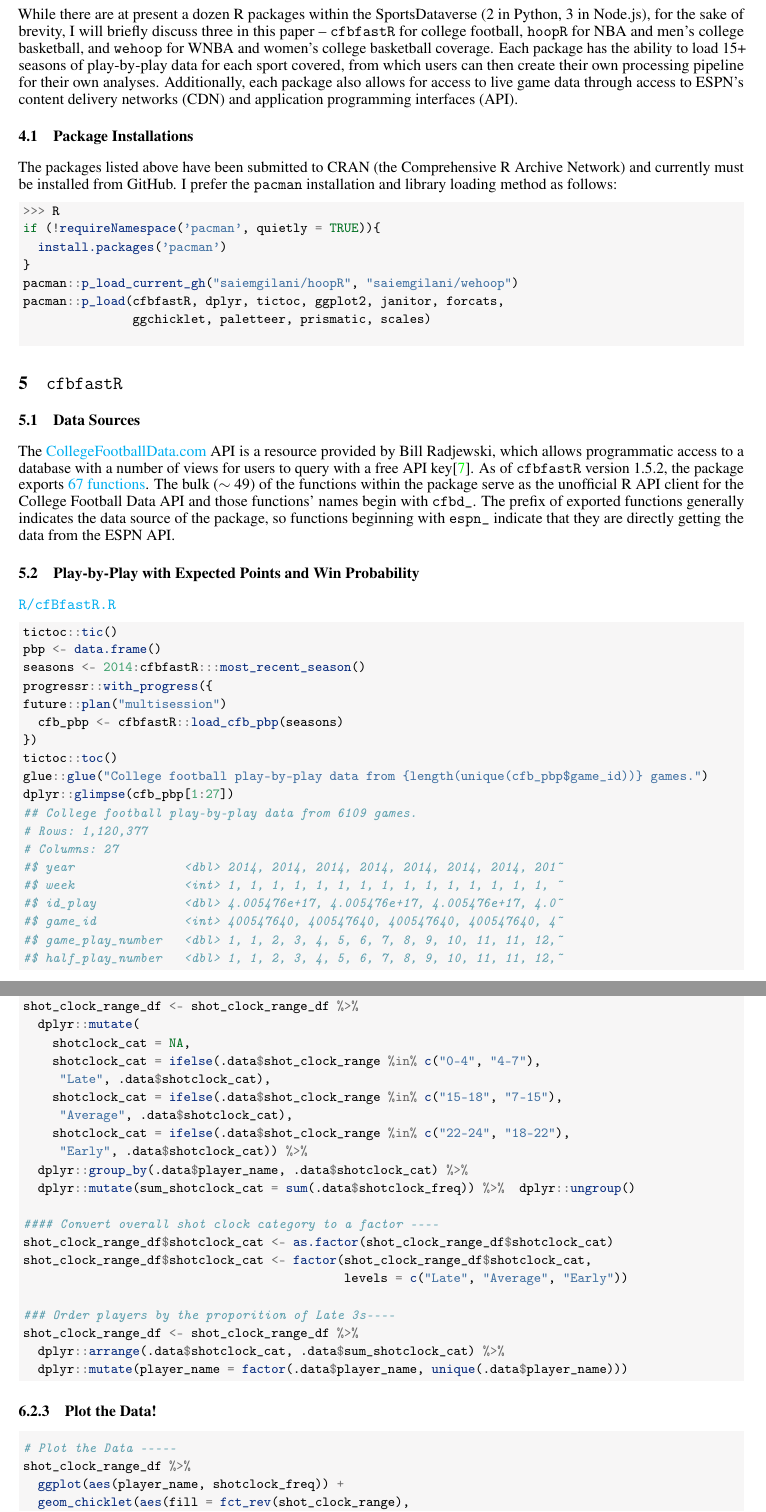
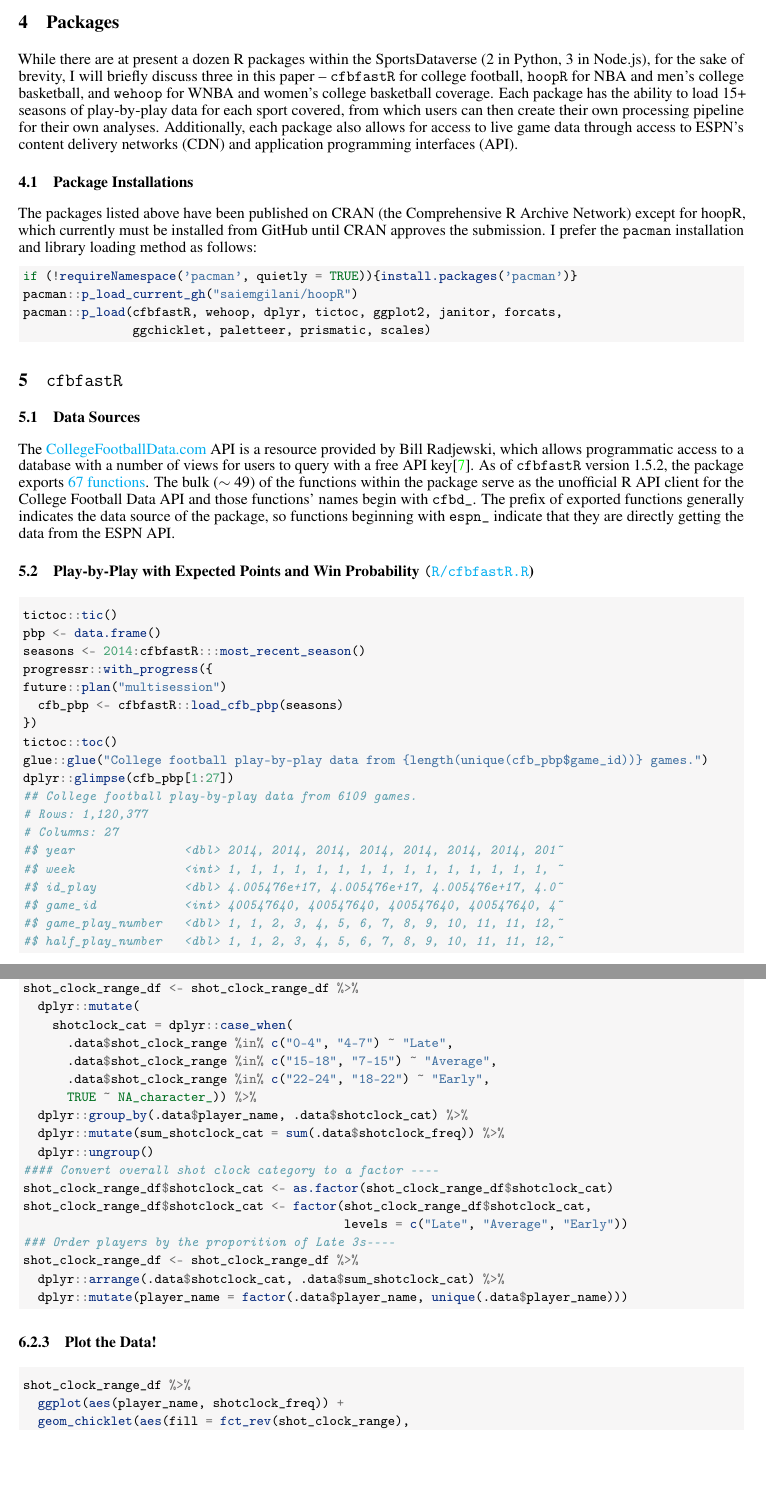
Before and after one commit to saiemgilani/The_SportsDataverse_Initiative, a LaTeX document (The_SportsDataverse_Initiative.tex, which reads arxiv.sty): two parts of pages 2 and 4 of 11, joined at a grey line, cut at the place of the change, the shorter picture padded with empty space. Compiled offline with pdfLaTeX.

Commit message:
Updates from Overleaf

```diff
--- a/The_SportsDataverse_Initiative.tex
+++ b/The_SportsDataverse_Initiative.tex
@@ -39,7 +39,7 @@
 \g@addto@macro{\UrlBreaks}{\UrlOrds}
 \makeatother
 
-\title{The SportsDataverse: An Open Sports Data Initiative}
+\title{The SportsDataverse: An Open-Source Initiative}
 
 \author{
  Saiem Gilani \\
@@ -68,7 +68,7 @@ The programming languages of Python, R and Node.js were chosen for their widespr
 While there are at present a dozen R packages within the SportsDataverse (2 in Python, 3 in Node.js), for the sake of brevity, I will briefly discuss three in this paper -- \texttt{cfbfastR} for college football, \texttt{hoopR} for NBA and men's college basketball, and \texttt{wehoop} for WNBA and women's college basketball coverage. Each package has the ability to load 15+ seasons of play-by-play data for each sport covered, from which users can then create their own processing pipeline for their own analyses. Additionally, each package also allows for access to live game data through access to ESPN's content delivery networks (CDN) and application programming interfaces (API).
 
 \subsection{Package Installations}
-The packages listed above have been submitted to CRAN (the Comprehensive R Archive Network) and currently must be installed from GitHub. I prefer the \texttt{pacman} installation  and library loading method as follows:
+The packages listed above have been published on CRAN (the Comprehensive R Archive Network) except for hoopR, which currently must be installed from GitHub until CRAN approves the submission. I prefer the \texttt{pacman} installation  and library loading method as follows:
 \usemintedstyle{friendly}
 \begin{minted}
 [
@@ -77,21 +77,16 @@ bgcolor=offwhite,
 fontsize=\footnotesize
 ]
 {R}
->>> R
-if (!requireNamespace('pacman', quietly = TRUE)){
-  install.packages('pacman')
-}
-pacman::p_load_current_gh("saiemgilani/hoopR", "saiemgilani/wehoop")
-pacman::p_load(cfbfastR, dplyr, tictoc, ggplot2, janitor, forcats,
+if (!requireNamespace('pacman', quietly = TRUE)){install.packages('pacman')}
+pacman::p_load_current_gh("saiemgilani/hoopR")
+pacman::p_load(cfbfastR, wehoop, dplyr, tictoc, ggplot2, janitor, forcats,
                ggchicklet, paletteer, prismatic, scales)
-
 \end{minted}
 
 \section{\texttt{cfbfastR}}
 \subsection{Data Sources}
 The \href{https://www.CollegeFootballData.com}{CollegeFootballData.com} API is a resource provided by Bill Radjewski, which allows programmatic access to a database with a number of views for users to query with a free API key\cite{radjewski_2016}. As of \texttt{cfbfastR} version 1.5.2, the package exports \href{https://saiemgilani.github.io/cfbfastR/reference/index.html}{67 functions}. The bulk ($\sim$ 49) of the functions within the package serve as the unofficial R API client for the College Football Data API and those functions' names begin with \texttt{cfbd\_}. The prefix of exported functions generally indicates the data source of the package, so functions beginning with \texttt{espn\_} indicate that they are directly getting the data from the ESPN API.
-\subsection{Play-by-Play with Expected Points and Win Probability}
-\texttt{\href{https://github.com/saiemgilani/The\_SportsDataverse\_Initiative/R/cfbfastR.R}{R/cfBfastR.R}}
+\subsection{Play-by-Play with Expected Points and Win Probability \texttt{(\href{https://github.com/saiemgilani/The\_SportsDataverse\_Initiative/R/cfbfastR.R}{R/cfbfastR.R}})}
 
 \usemintedstyle{friendly}
 \begin{minted}
@@ -195,21 +193,18 @@ shot_clock_range_df <- shot_clock_range_df %>%
 ## Create combined text labels for the ranges -----
 shot_clock_range_df <- shot_clock_range_df %>%
   dplyr::mutate(
-    shotclock_cat = NA,
-    shotclock_cat = ifelse(.data$shot_clock_range %in% c("0-4", "4-7"),
-     "Late", .data$shotclock_cat),
-    shotclock_cat = ifelse(.data$shot_clock_range %in% c("15-18", "7-15"),
-     "Average", .data$shotclock_cat),
-    shotclock_cat = ifelse(.data$shot_clock_range %in% c("22-24", "18-22"),
-     "Early", .data$shotclock_cat)) %>%
+    shotclock_cat = dplyr::case_when(
+      .data$shot_clock_range %in% c("0-4", "4-7") ~ "Late",
+      .data$shot_clock_range %in% c("15-18", "7-15") ~ "Average",
+      .data$shot_clock_range %in% c("22-24", "18-22") ~ "Early",
+      TRUE ~ NA_character_)) %>%
   dplyr::group_by(.data$player_name, .data$shotclock_cat) %>%
-  dplyr::mutate(sum_shotclock_cat = sum(.data$shotclock_freq)) %>%  dplyr::ungroup()
-
+  dplyr::mutate(sum_shotclock_cat = sum(.data$shotclock_freq)) %>%
+  dplyr::ungroup()
 #### Convert overall shot clock category to a factor ----
 shot_clock_range_df$shotclock_cat <- as.factor(shot_clock_range_df$shotclock_cat)
 shot_clock_range_df$shotclock_cat <- factor(shot_clock_range_df$shotclock_cat,
                                             levels = c("Late", "Average", "Early"))
-
 ### Order players by the proporition of Late 3s----
 shot_clock_range_df <- shot_clock_range_df %>%
   dplyr::arrange(.data$shotclock_cat, .data$sum_shotclock_cat) %>%
@@ -225,7 +220,6 @@ bgcolor=offwhite,
 fontsize=\footnotesize
 ]
 {R}
-# Plot the Data -----
 shot_clock_range_df %>%
   ggplot(aes(player_name, shotclock_freq)) +
   geom_chicklet(aes(fill = fct_rev(shot_clock_range),
--- a/arxiv.sty
+++ b/arxiv.sty
@@ -216,7 +216,7 @@
     \centering
     {\LARGE\sc \@title\par}
     \@bottomtitlebar
-    \textsc{CMSAC - Data \& Software contribution, Open-track}\\
+    \textsc{Carnegie Mellon Sports Analytics Conference 2021 \\Data \& Software contribution, Open-track}\\
     \vskip 0.1in
     \def\And{%
       \end{tabular}\hfil\linebreak[0]\hfil%
```
Also changed, not shown: The_SportsDataverse_Initiative.tex (37 more changed lines).
